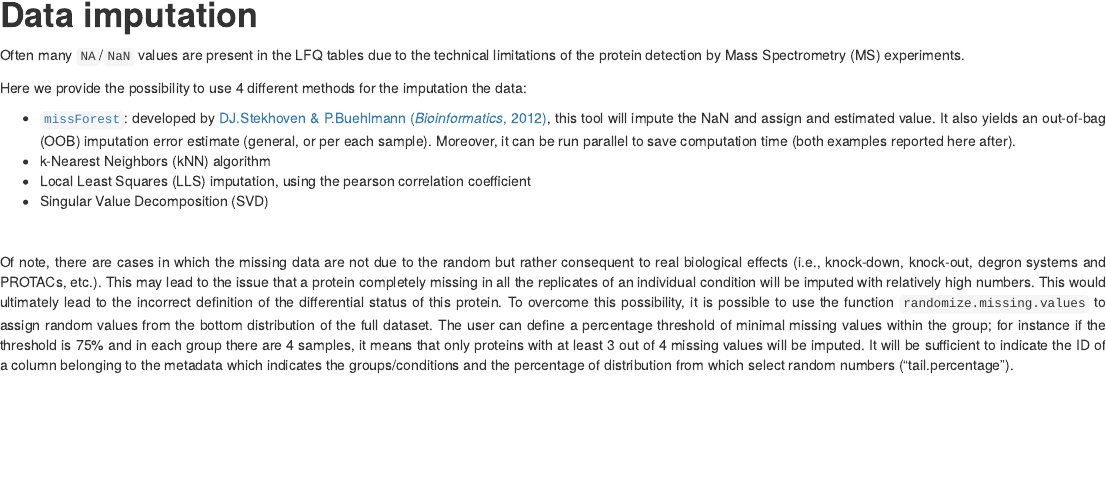
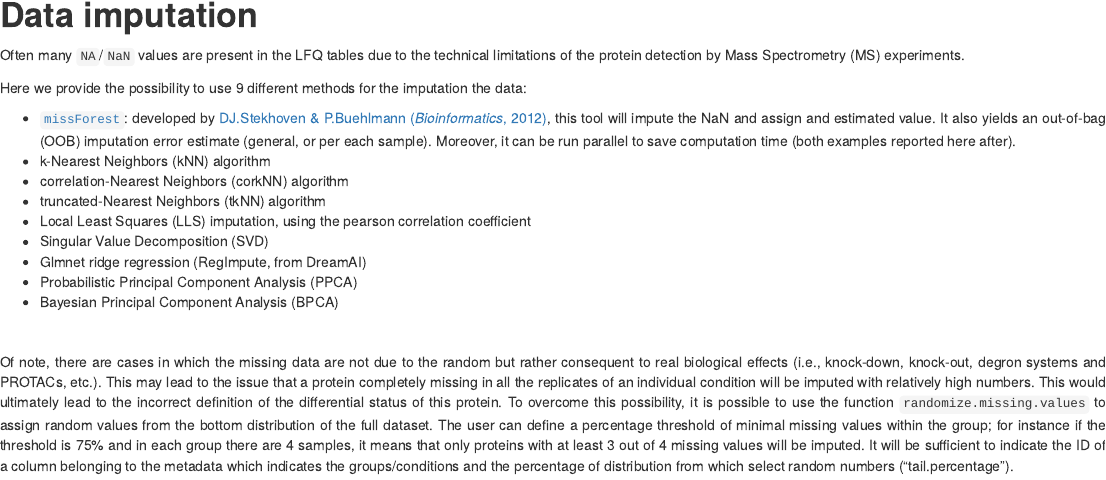
Before and after one commit to sebastian-gregoricchio/DEprot, an R Markdown document (doc/DEprot.overview.vignette.Rmd): the page in a window 1100 px wide, from 5960 px down. Rendered offline with R 4.5, knitr and Pandoc, with nearby package versions; drawn as R Markdown's standard HTML page in place of the format the file asks for; some code elsewhere in the file could not run offline; badge pictures from the web are left out; common packages that the code uses without loading them are loaded.

Commit message:
Update vignette

```diff
--- a/doc/DEprot.overview.vignette.Rmd
+++ b/doc/DEprot.overview.vignette.Rmd
@@ -296,12 +296,17 @@ dpo <- harmonize.batches(DEprot.object = dpo,
 # **Data imputation** {#imputation}
 Often many `NA`/`NaN` values are present in the LFQ tables due to the technical limitations of the protein detection by Mass Spectrometry (MS) experiments.
 
-Here we provide the possibility to use 4 different methods for the imputation the data:
+Here we provide the possibility to use 9 different methods for the imputation the data:
 
 * [`missForest`](https://www.rdocumentation.org/packages/missForest/): developed by [DJ.Stekhoven & P.Buehlmann (*Bioinformatics*, 2012)](https://doi.org/10.1093/bioinformatics/btr597), this tool will impute the NaN and assign and estimated value. It also yields an out-of-bag (OOB) imputation error estimate (general, or per each sample). Moreover, it can be run parallel to save computation time (both examples reported here after).
 * k-Nearest Neighbors (kNN) algorithm
+* correlation-Nearest Neighbors (corkNN) algorithm
+* truncated-Nearest Neighbors (tkNN) algorithm
 * Local Least Squares (LLS) imputation, using the pearson correlation coefficient
 * Singular Value Decomposition (SVD)
+* Glmnet ridge regression (RegImpute, from DreamAI)
+* Probabilistic Principal Component Analysis (PPCA)
+* Bayesian Principal Component Analysis (BPCA)
 
 <br>
 
```
Also changed, not shown: R/heatmap.contrasts.R (+1 -1 lines), R/heatmap.counts.R (+1 -1 lines), R/plot.correlation.heatmap.R (+1 -1 lines), R/simplify.enrichments.R (+0 -1 lines), vignettes/DEprot.overview.vignette.Rmd (+6 -1 lines), 2 other files.
